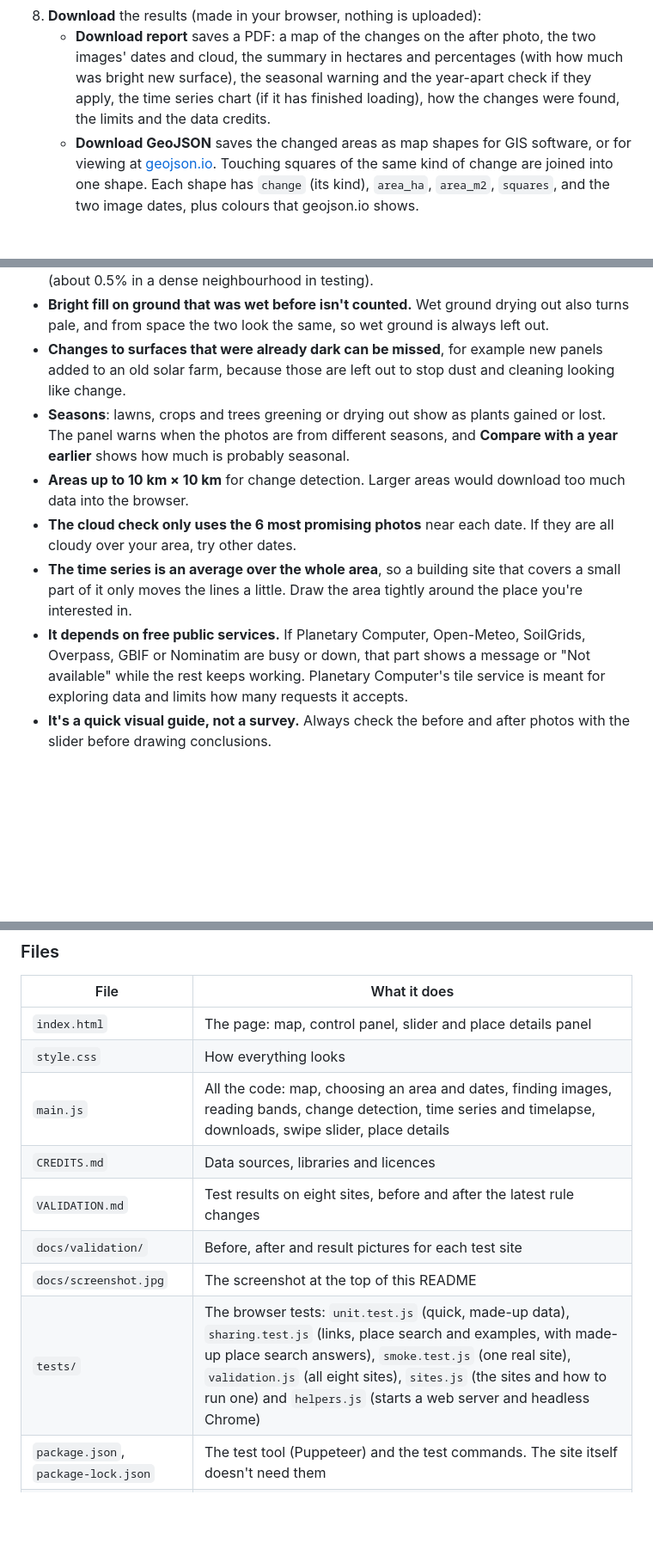
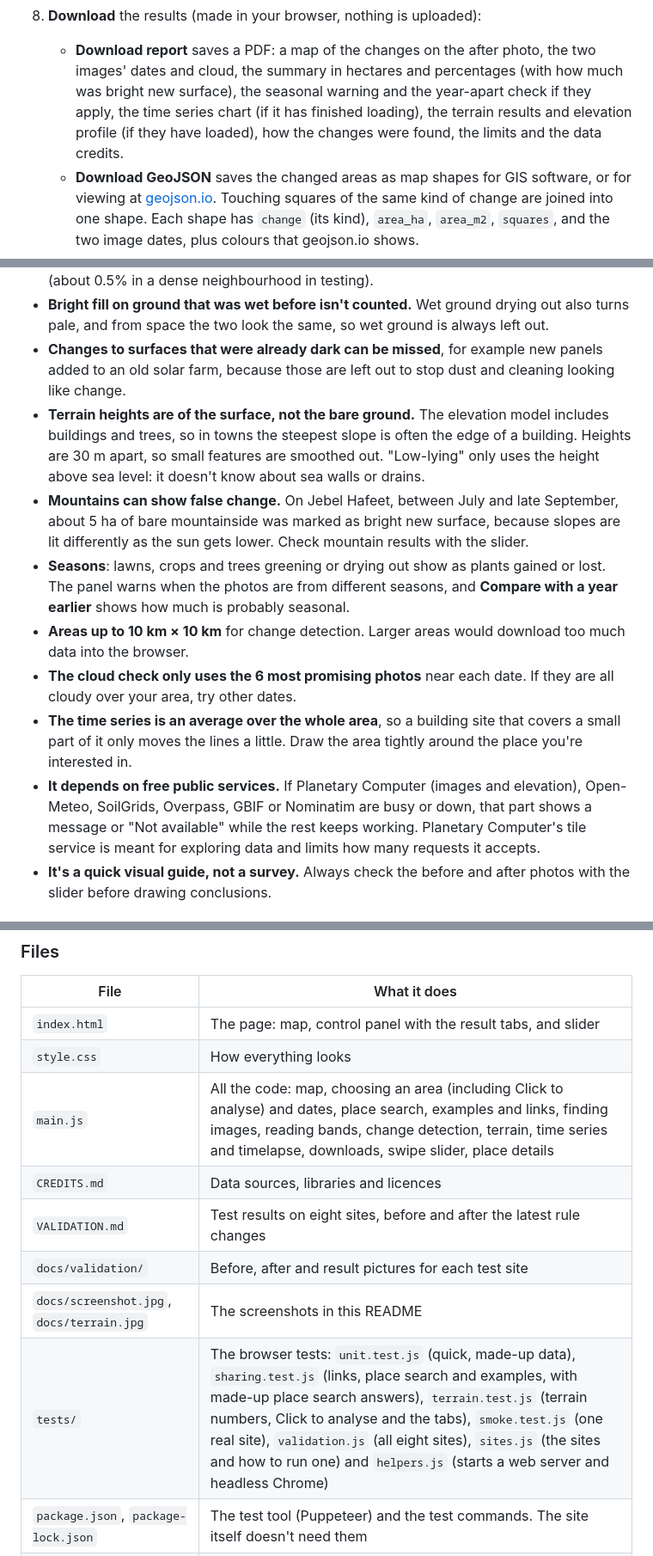
Before and after one commit to kwetemasego-sego/change-detection, a Markdown page: README.md, 3 parts joined by grey strips. Shown at 86% size. Rendered like a GitHub page; blank space fills up the shorter version.

```diff
--- a/README.md
+++ b/README.md
@@ -37,7 +40,7 @@ It runs entirely in your web browser. There is no server and no API key: it is j
    - **Press Play** for a timelapse of all the photos in date order. **Speed** sets how long each one stays on screen.
    - **Back to before/after**, or moving the swipe slider, returns to the before/after comparison.
 8. **Download** the results (made in your browser, nothing is uploaded):
-   - **Download report** saves a PDF: a map of the changes on the after photo, the two images' dates and cloud, the summary in hectares and percentages (with how much was bright new surface), the seasonal warning and the year-apart check if they apply, the time series chart (if it has finished loading), how the changes were found, the limits and the data credits.
+   - **Download report** saves a PDF: a map of the changes on the after photo, the two images' dates and cloud, the summary in hectares and percentages (with how much was bright new surface), the seasonal warning and the year-apart check if they apply, the time series chart (if it has finished loading), the terrain results and elevation profile (if they have loaded), how the changes were found, the limits and the data credits.
    - **Download GeoJSON** saves the changed areas as map shapes for GIS software, or for viewing at [geojson.io](https://geojson.io/). Touching squares of the same kind of change are joined into one shape. Each shape has `change` (its kind), `area_ha`, `area_m2`, `squares`, and the two image dates, plus colours that geojson.io shows.
 
 ### Sharing a search
@@ -211,11 +234,13 @@ Sentinel-2 images contain modified Copernicus Sentinel data. Licences and full c
 - **Tall towers can cause a little false blue** at their feet as shadows change with the seasons (about 0.5% in a dense neighbourhood in testing).
 - **Bright fill on ground that was wet before isn't counted.** Wet ground drying out also turns pale, and from space the two look the same, so wet ground is always left out.
 - **Changes to surfaces that were already dark can be missed**, for example new panels added to an old solar farm, because those are left out to stop dust and cleaning looking like change.
+- **Terrain heights are of the surface, not the bare ground.** The elevation model includes buildings and trees, so in towns the steepest slope is often the edge of a building. Heights are 30 m apart, so small features are smoothed out. "Low-lying" only uses the height above sea level: it doesn't know about sea walls or drains.
+- **Mountains can show false change.** On Jebel Hafeet, between July and late September, about 5 ha of bare mountainside was marked as bright new surface, because slopes are lit differently as the sun gets lower. Check mountain results with the slider.
 - **Seasons**: lawns, crops and trees greening or drying out show as plants gained or lost. The panel warns when the photos are from different seasons, and **Compare with a year earlier** shows how much is probably seasonal.
 - **Areas up to 10 km × 10 km** for change detection. Larger areas would download too much data into the browser.
 - **The cloud check only uses the 6 most promising photos** near each date. If they are all cloudy over your area, try other dates.
 - **The time series is an average over the whole area**, so a building site that covers a small part of it only moves the lines a little. Draw the area tightly around the place you're interested in.
-- **It depends on free public services.** If Planetary Computer, Open-Meteo, SoilGrids, Overpass, GBIF or Nominatim are busy or down, that part shows a message or "Not available" while the rest keeps working. Planetary Computer's tile service is meant for exploring data and limits how many requests it accepts.
+- **It depends on free public services.** If Planetary Computer (images and elevation), Open-Meteo, SoilGrids, Overpass, GBIF or Nominatim are busy or down, that part shows a message or "Not available" while the rest keeps working. Planetary Computer's tile service is meant for exploring data and limits how many requests it accepts.
 - **It's a quick visual guide, not a survey.** Always check the before and after photos with the slider before drawing conclusions.
 
 ## Responsible use
@@ -273,14 +298,14 @@ A **release** is a named snapshot of the project at a moment when it worked, lik
 
 | File | What it does |
 |---|---|
-| `index.html` | The page: map, control panel, slider and place details panel |
+| `index.html` | The page: map, control panel with the result tabs, and slider |
 | `style.css` | How everything looks |
-| `main.js` | All the code: map, choosing an area and dates, finding images, reading bands, change detection, time series and timelapse, downloads, swipe slider, place details |
+| `main.js` | All the code: map, choosing an area (including Click to analyse) and dates, place search, examples and links, finding images, reading bands, change detection, terrain, time series and timelapse, downloads, swipe slider, place details |
 | `CREDITS.md` | Data sources, libraries and licences |
 | `VALIDATION.md` | Test results on eight sites, before and after the latest rule changes |
 | `docs/validation/` | Before, after and result pictures for each test site |
-| `docs/screenshot.jpg` | The screenshot at the top of this README |
-| `tests/` | The browser tests: `unit.test.js` (quick, made-up data), `sharing.test.js` (links, place search and examples, with made-up place search answers), `smoke.test.js` (one real site), `validation.js` (all eight sites), `sites.js` (the sites and how to run one) and `helpers.js` (starts a web server and headless Chrome) |
+| `docs/screenshot.jpg`, `docs/terrain.jpg` | The screenshots in this README |
+| `tests/` | The browser tests: `unit.test.js` (quick, made-up data), `sharing.test.js` (links, place search and examples, with made-up place search answers), `terrain.test.js` (terrain numbers, Click to analyse and the tabs), `smoke.test.js` (one real site), `validation.js` (all eight sites), `sites.js` (the sites and how to run one) and `helpers.js` (starts a web server and headless Chrome) |
 | `package.json`, `package-lock.json` | The test tool (Puppeteer) and the test commands. The site itself doesn't need them |
 | `.github/workflows/` | Instructions for GitHub Actions: the tests on every push, and the weekly validation |
 
```
Also changed, not shown: other parts of README.md (+32 -9 lines), CREDITS.md (+9 -1 lines), docs/screenshot.jpg, docs/terrain.jpg (added), 7 other files.
